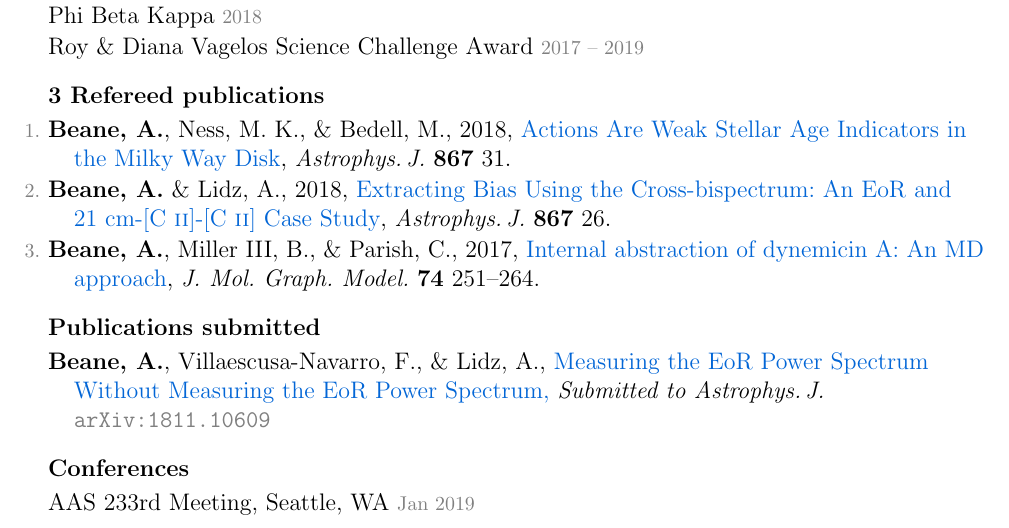
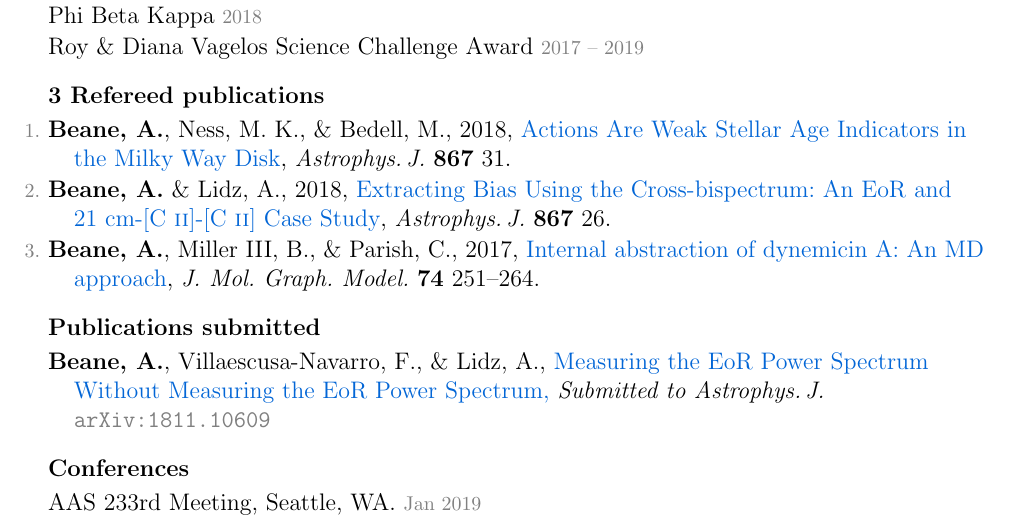
Before and after one commit to gusbeane/gusbeane.github.io, a LaTeX CV (cv/beane_cv.tex): part of the page, cut so that both start at the same text. Compiled offline with pdfLaTeX.

Commit message:
rebuilding site Tue Jan 15 12:20:21 EST 2019

```diff
--- a/cv/beane_cv.tex
+++ b/cv/beane_cv.tex
@@ -228,7 +228,7 @@ Roy \& Diana Vagelos Science Challenge Award \deemph{2017~--~2019}
 \hypersetup{linkcolor=grey}%
 \begin{list}{}{\hogglist}
 \item
-AAS 233rd Meeting, Seattle, WA \deemph{Jan 2019}
+AAS 233rd Meeting, Seattle, WA. \deemph{Jan 2019}
 \end{list}
 
 %% \hypersetup{linkcolor=black}%
```
Also changed, not shown: secret-cv/beane_cv.tex (+1 -1 lines), cv/beane_cv.pdf, secret-cv/beane_cv.pdf.
